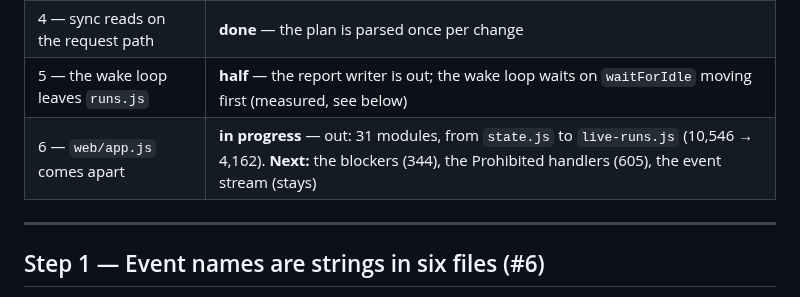
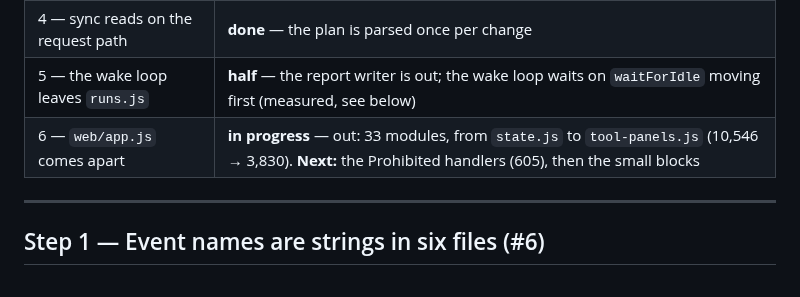
Before and after one commit to DarkDvr/Synapse, a Markdown page: docs/refactor-plan.md, the part around the change. Rendered like a GitHub page.

Commit message:
Plan: 33 modules out, 3,830 lines left

```diff
--- a/docs/refactor-plan.md
+++ b/docs/refactor-plan.md
@@ -18,7 +18,7 @@ fixed on the spot; a bug found on the way that is unrelated goes in
 | 3 — a catch that says nothing | **done** — baseline of 71, and it may only go down |
 | 4 — sync reads on the request path | **done** — the plan is parsed once per change |
 | 5 — the wake loop leaves `runs.js` | **half** — the report writer is out; the wake loop waits on `waitForIdle` moving first (measured, see below) |
-| 6 — `web/app.js` comes apart | **in progress** — out: 31 modules, from `state.js` to `live-runs.js` (10,546 → 4,162). **Next:** the blockers (344), the Prohibited handlers (605), the event stream (stays) |
+| 6 — `web/app.js` comes apart | **in progress** — out: 33 modules, from `state.js` to `tool-panels.js` (10,546 → 3,830). **Next:** the Prohibited handlers (605), then the small blocks |
 
 ---
 
```
